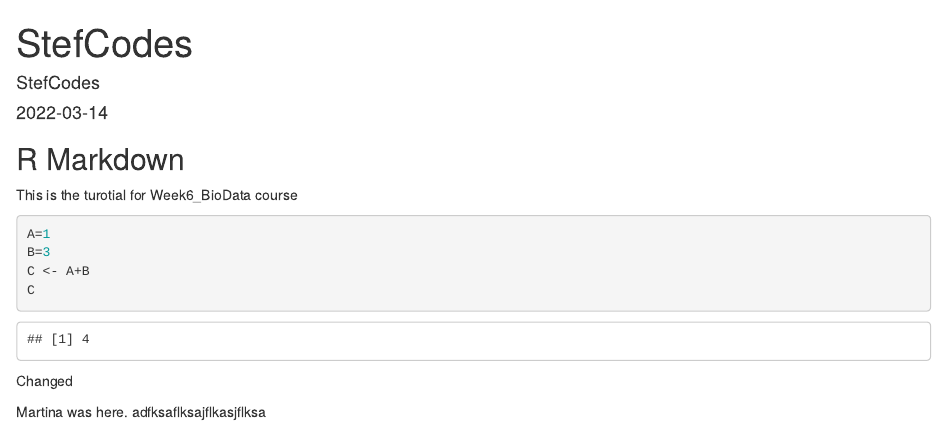
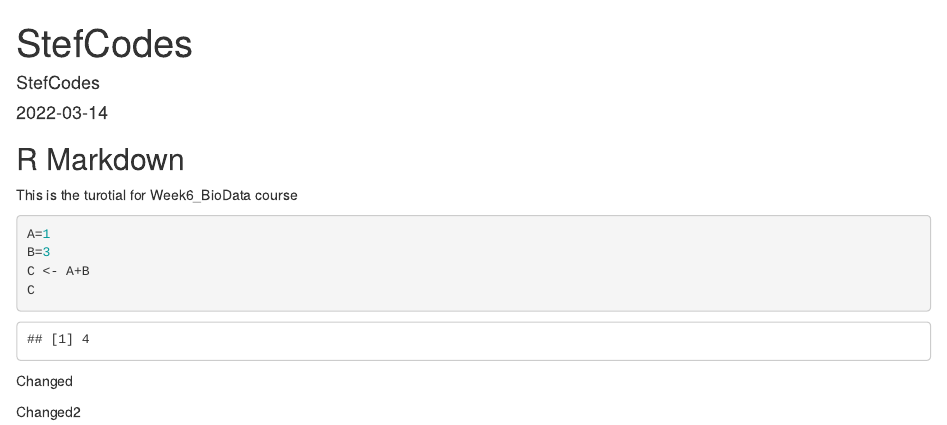
Before and after one commit to rforbiodatascience22/group-4-git-tutorial, an R Markdown document (Stefanos.Rmd): the page in a window 1100 px wide, from its top. Rendered offline with R 4.5, knitr and Pandoc, with nearby package versions.

Commit message:
ADFSAGSD

````diff
--- a/Stefanos.Rmd
+++ b/Stefanos.Rmd
@@ -20,6 +20,4 @@ C
 ```
 Changed
 
-
-
-Martina was here. adfksaflksajflkasjflksa
+Changed2
````
